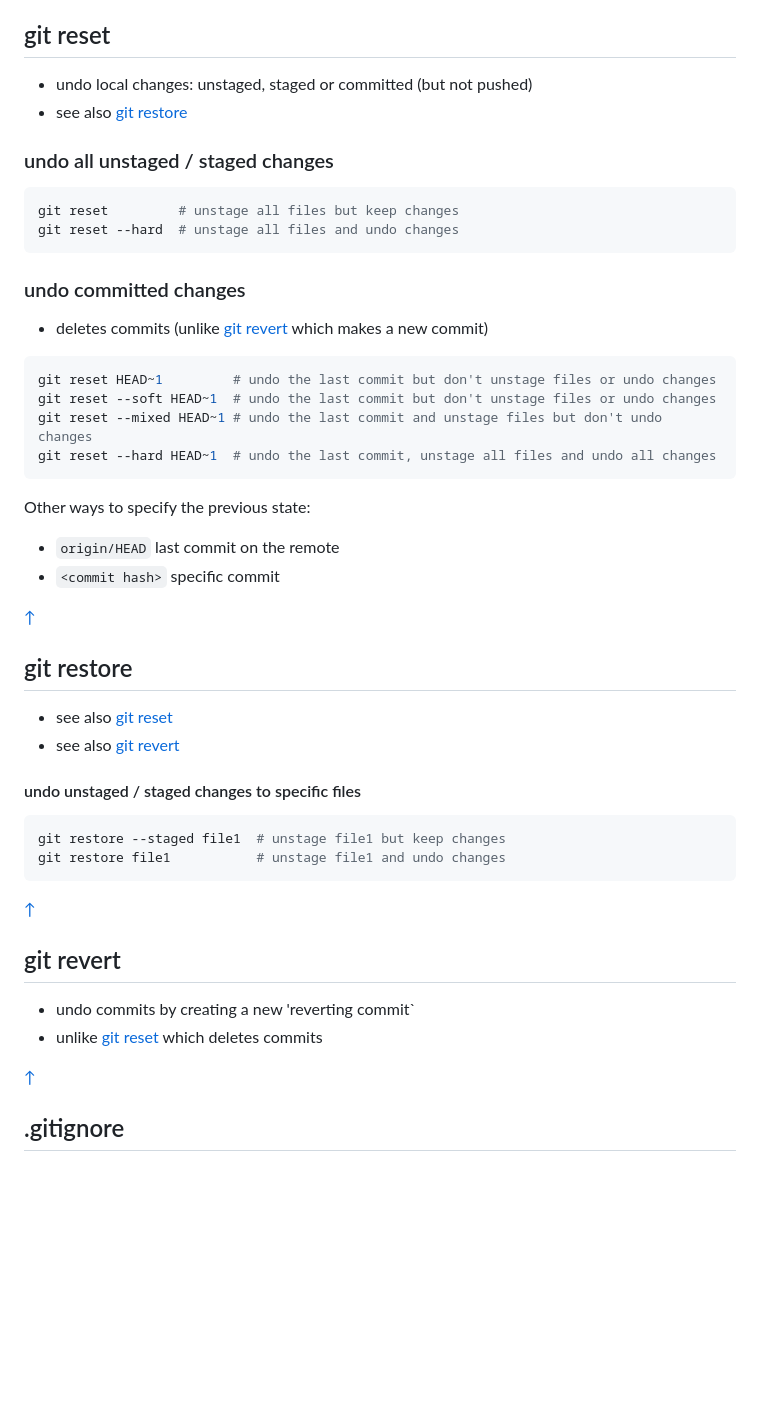
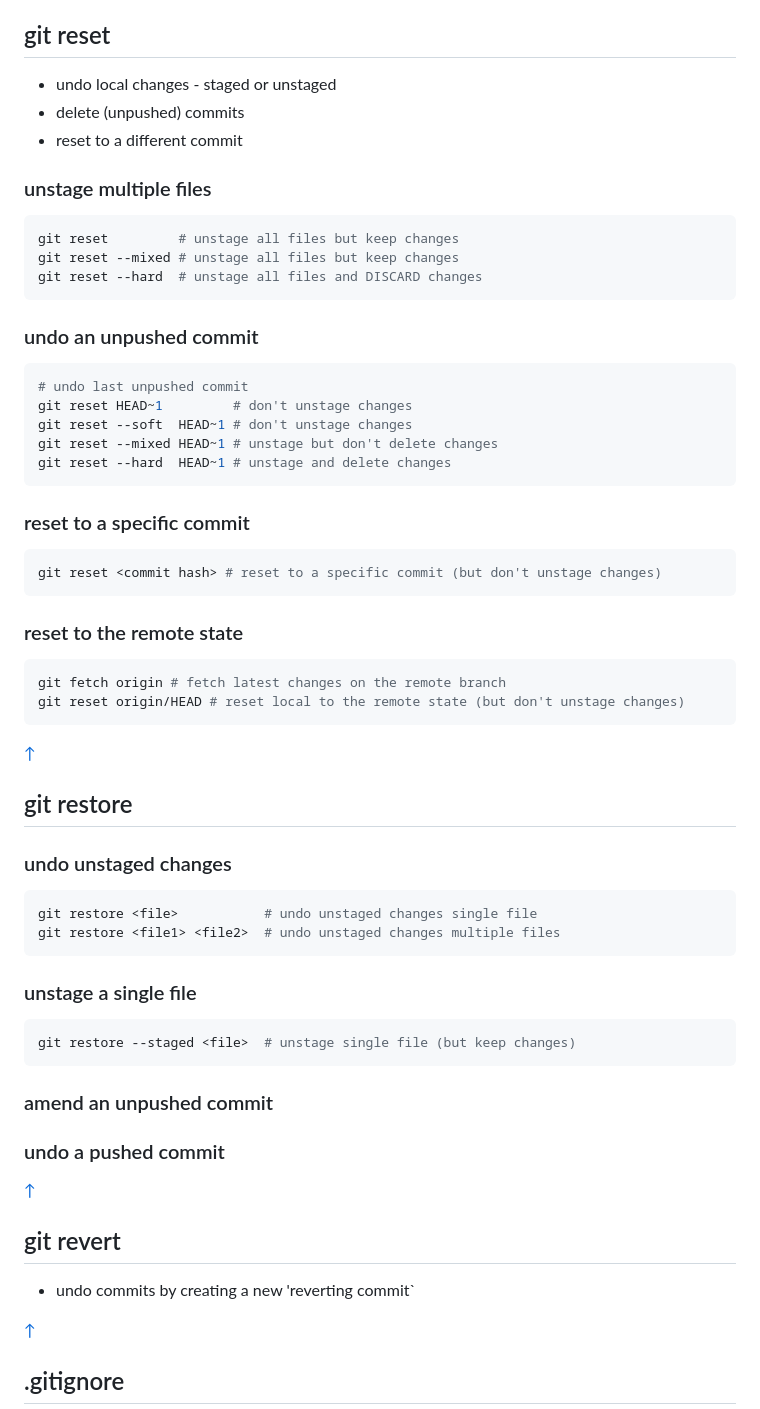
Before and after one commit to dkidney/how2, a Markdown page: cli/git.md, the part around one of its changes. GitHub-like rendering; blank space fills up the shorter version.

Commit message:
git updates

````diff
--- a/cli/git.md
+++ b/cli/git.md
@@ -93,51 +111,64 @@ git rebase --onto origin/main featureA featureB
 
 ## git reset
 
-* undo local changes: unstaged, staged or committed (but not pushed)
-* see also [git restore](#git-restore)
+* undo local changes - staged or unstaged
+* delete (unpushed) commits
+* reset to a different commit
 
-### undo all unstaged / staged changes
+### unstage multiple files
+```sh
+git reset         # unstage all files but keep changes
+git reset --mixed # unstage all files but keep changes
+git reset --hard  # unstage all files and DISCARD changes
+```
+
+### undo an unpushed commit
 
 ```sh
-git reset         # unstage all files but keep changes
-git reset --hard  # unstage all files and undo changes
+# undo last unpushed commit
+git reset HEAD~1         # don't unstage changes
+git reset --soft  HEAD~1 # don't unstage changes
+git reset --mixed HEAD~1 # unstage but don't delete changes
+git reset --hard  HEAD~1 # unstage and delete changes
 ```
 
-### undo committed changes
-
-* deletes commits (unlike [git revert](#gitrevert) which makes a new commit)
+### reset to a specific commit
 
 ```sh
-git reset HEAD~1         # undo the last commit but don't unstage files or undo changes
-git reset --soft HEAD~1  # undo the last commit but don't unstage files or undo changes
-git reset --mixed HEAD~1 # undo the last commit and unstage files but don't undo changes
-git reset --hard HEAD~1  # undo the last commit, unstage all files and undo all changes
+git reset <commit hash> # reset to a specific commit (but don't unstage changes)
 ```
 
-Other ways to specify the previous state:
-* `origin/HEAD` last commit on the remote
-* `<commit hash>` specific commit
+### reset to the remote state
+
+```sh
+git fetch origin # fetch latest changes on the remote branch
+git reset origin/HEAD # reset local to the remote state (but don't unstage changes)
+```
 
 <a class="top-link hide" href="#top">↑</a>
 
 ## git restore
 
-* see also [git reset](#git-reset)
-* see also [git revert](#git-revert)
+### undo unstaged changes
+```sh
+git restore <file>           # undo unstaged changes single file
+git restore <file1> <file2>  # undo unstaged changes multiple files
+```
 
-#### undo unstaged / staged changes to specific files
+### unstage a single file
+```sh
+git restore --staged <file>  # unstage single file (but keep changes)
+```
 
-```sh
-git restore --staged file1  # unstage file1 but keep changes
-git restore file1           # unstage file1 and undo changes
-```
+### amend an unpushed commit
+
+### undo a pushed commit
 
 <a class="top-link hide" href="#top">↑</a>
 
 ## git revert
 
 * undo commits by creating a new 'reverting commit`
-* unlike [git reset](#gitreset) which deletes commits
 
 <a class="top-link hide" href="#top">↑</a>
 
````
Also changed, not shown: other parts of cli/git.md (+18 -0 lines).
